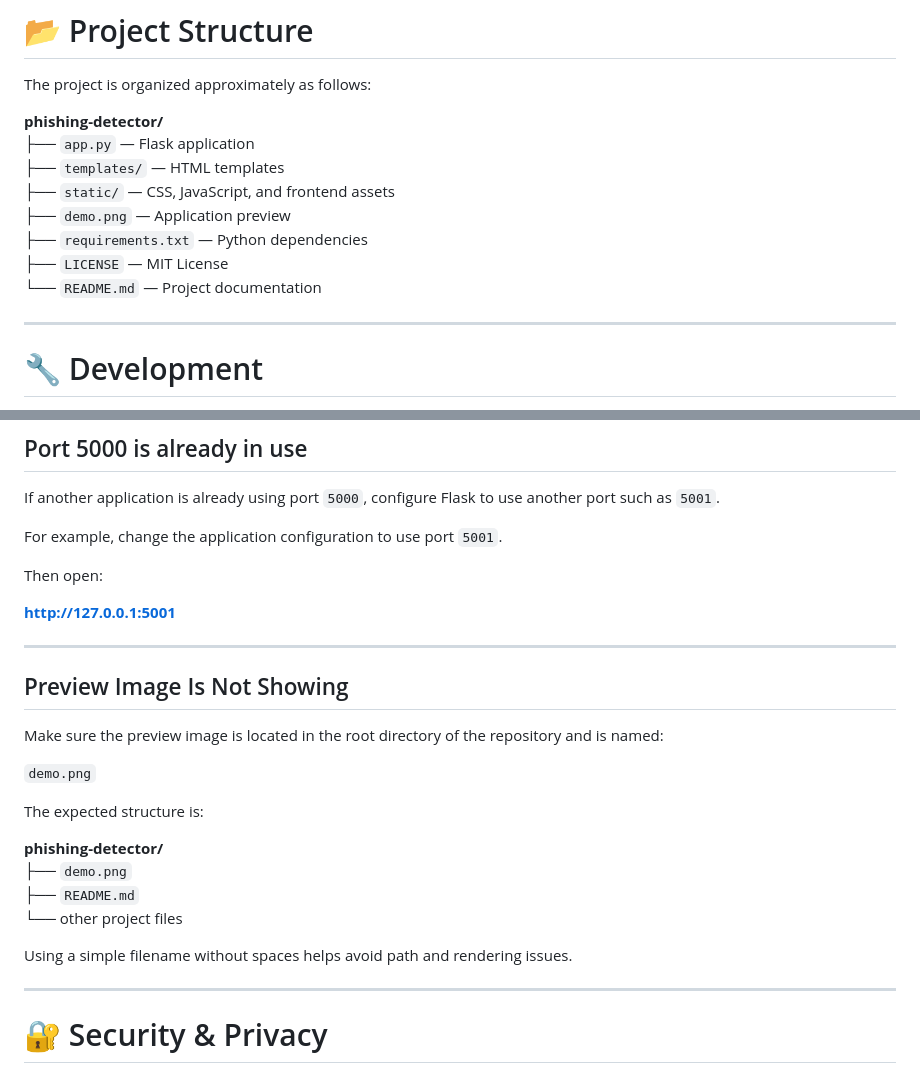
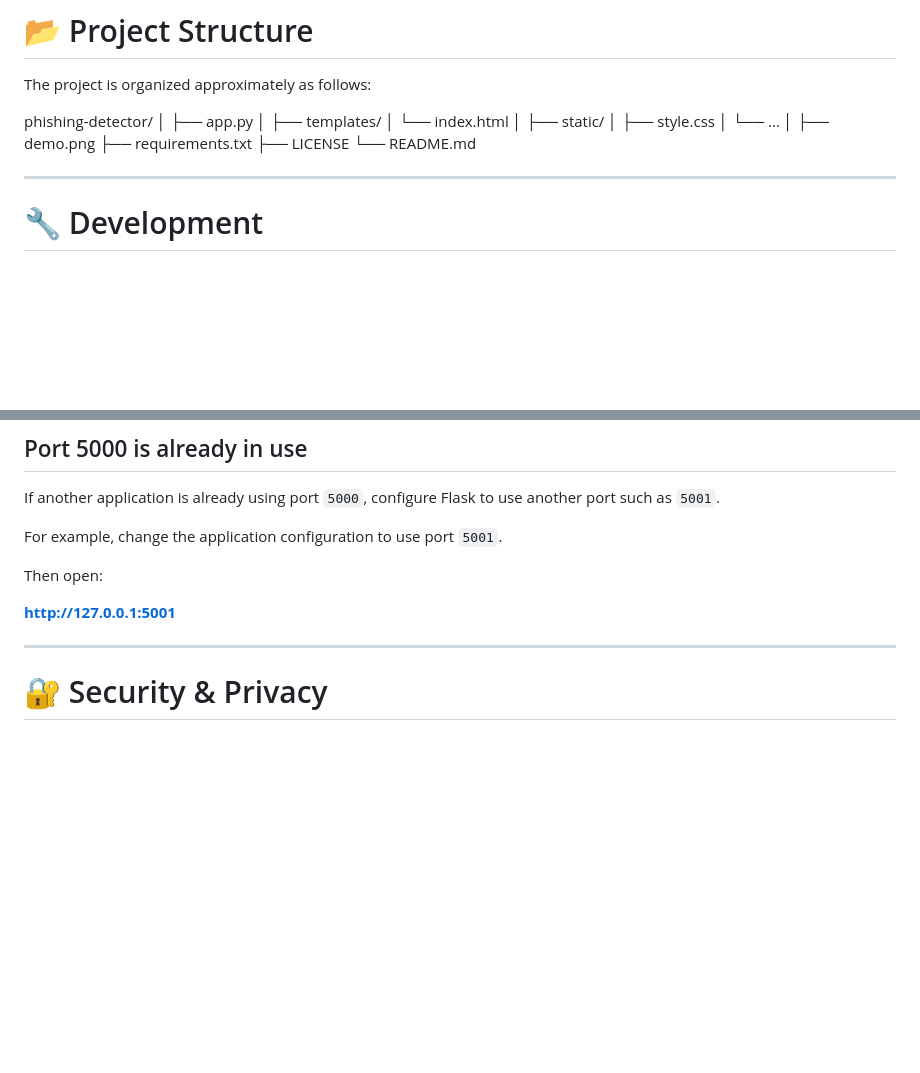
Before and after one commit to silenTKnight-sudo506/phishing-detector, a Markdown page: README.md, 2 parts joined by grey strips. Rendered like a GitHub page; blank space fills up the shorter version.

```diff
--- a/README.md
+++ b/README.md
@@ -294,14 +294,21 @@ You can also create controlled test cases locally to verify individual detection
 
 The project is organized approximately as follows:
 
-**phishing-detector/**
-├── `app.py` — Flask application
-├── `templates/` — HTML templates
-├── `static/` — CSS, JavaScript, and frontend assets
-├── `demo.png` — Application preview
-├── `requirements.txt` — Python dependencies
-├── `LICENSE` — MIT License
-└── `README.md` — Project documentation
+phishing-detector/
+│
+├── app.py
+│
+├── templates/
+│   └── index.html
+│
+├── static/
+│   ├── style.css
+│   └── ...
+│
+├── demo.png
+├── requirements.txt
+├── LICENSE
+└── README.md
 
 ---
 
@@ -383,22 +390,6 @@ Then open:
 
 **http://127.0.0.1:5001**
 
----
-
-## Preview Image Is Not Showing
-
-Make sure the preview image is located in the root directory of the repository and is named:
-
-`demo.png`
-
-The expected structure is:
-
-**phishing-detector/**
-├── `demo.png`
-├── `README.md`
-└── other project files
-
-Using a simple filename without spaces helps avoid path and rendering issues.
 
 ---
 
```
